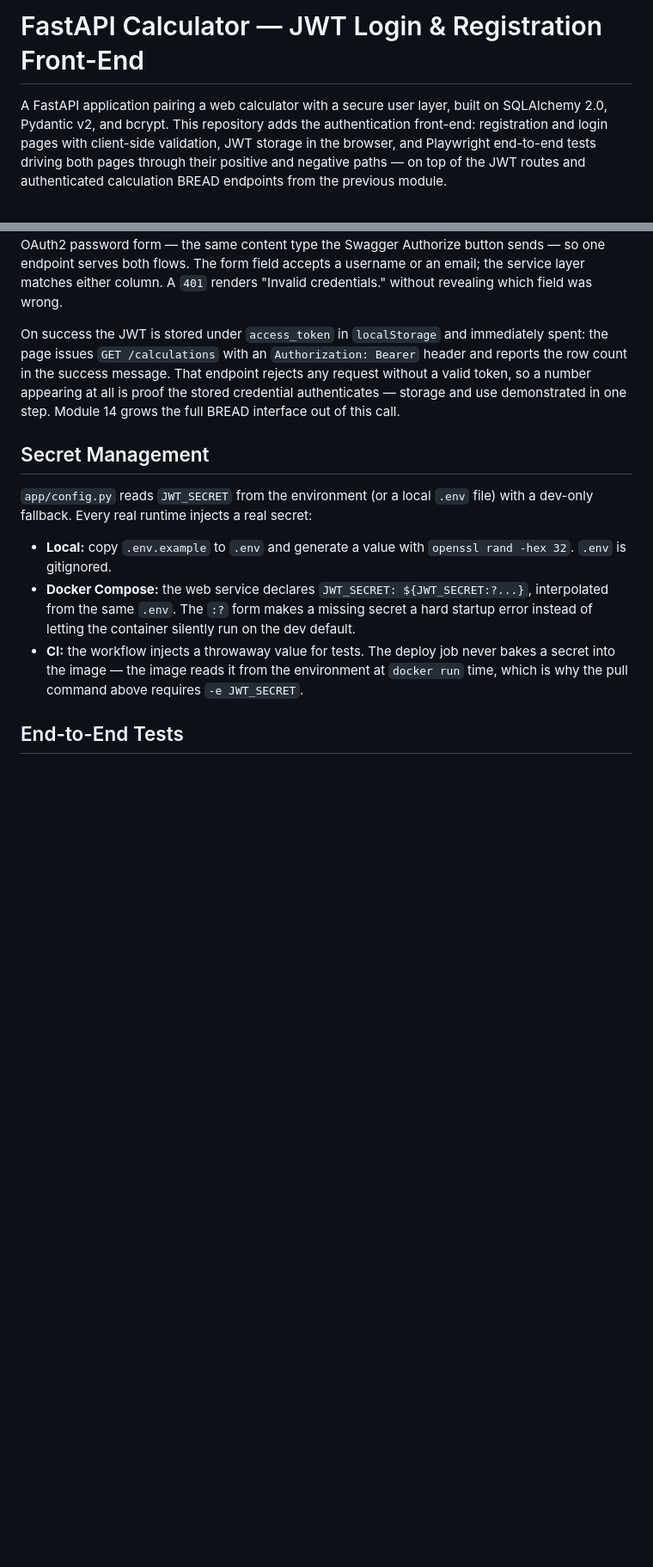
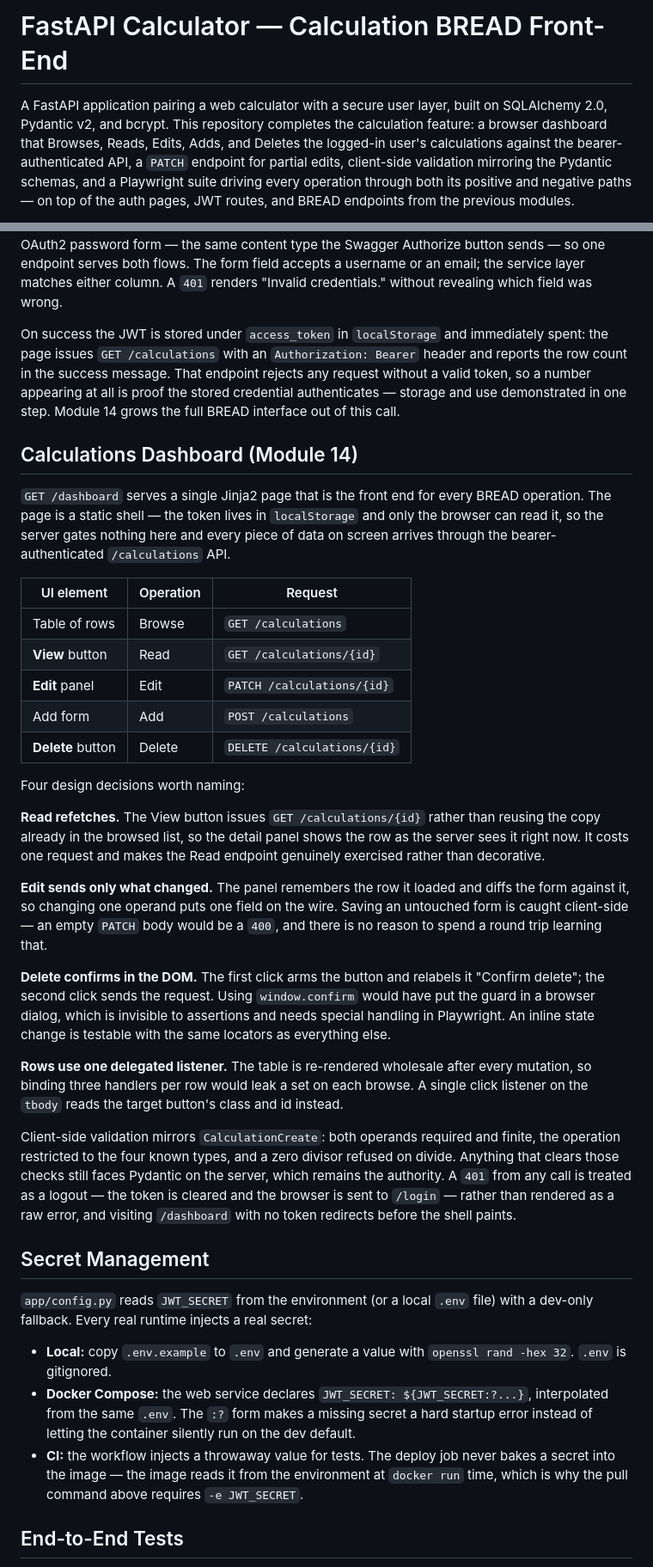
Before and after one commit to ZyrielZero/CalculatorFastAPI-BREAD, a Markdown page: README.md, 2 parts joined by grey strips. Shown at 86% size. GitHub-like rendering; blank space fills up the shorter version.

Commit message:
Add docs: Module 14 README dashboard partial-edit and e2e sections

```diff
--- a/README.md
+++ b/README.md
@@ -1,10 +1,12 @@
-# FastAPI Calculator — JWT Login & Registration Front-End
+# FastAPI Calculator — Calculation BREAD Front-End
 
 A FastAPI application pairing a web calculator with a secure user layer,
-built on SQLAlchemy 2.0, Pydantic v2, and bcrypt. This repository adds
-the authentication front-end: registration and login pages with
-client-side validation, JWT storage in the browser, and Playwright
-end-to-end tests driving both pages through their positive and negative
-paths — on top of the JWT routes and authenticated calculation BREAD
-endpoints from the previous module.
+built on SQLAlchemy 2.0, Pydantic v2, and bcrypt. This repository
+completes the calculation feature: a browser dashboard that Browses,
+Reads, Edits, Adds, and Deletes the logged-in user's calculations
+against the bearer-authenticated API, a `PATCH` endpoint for partial
+edits, client-side validation mirroring the Pydantic schemas, and a
+Playwright suite driving every operation through both its positive and
+negative paths — on top of the auth pages, JWT routes, and BREAD
+endpoints from the previous modules.
 
@@ -140,6 +170,56 @@ number appearing at all is proof the stored credential authenticates —
 storage and use demonstrated in one step. Module 14 grows the full BREAD
 interface out of this call.
 
+## Calculations Dashboard (Module 14)
+
+`GET /dashboard` serves a single Jinja2 page that is the front end for
+every BREAD operation. The page is a static shell — the token lives in
+`localStorage` and only the browser can read it, so the server gates
+nothing here and every piece of data on screen arrives through the
+bearer-authenticated `/calculations` API.
+
+| UI element         | Operation | Request                     |
+| ------------------ | --------- | --------------------------- |
+| Table of rows      | Browse    | `GET /calculations`         |
+| **View** button    | Read      | `GET /calculations/{id}`    |
+| **Edit** panel     | Edit      | `PATCH /calculations/{id}`  |
+| Add form           | Add       | `POST /calculations`        |
+| **Delete** button  | Delete    | `DELETE /calculations/{id}` |
+
+Four design decisions worth naming:
+
+**Read refetches.** The View button issues `GET /calculations/{id}`
+rather than reusing the copy already in the browsed list, so the detail
+panel shows the row as the server sees it right now. It costs one
+request and makes the Read endpoint genuinely exercised rather than
+decorative.
+
+**Edit sends only what changed.** The panel remembers the row it loaded
+and diffs the form against it, so changing one operand puts one field on
+the wire. Saving an untouched form is caught client-side — an empty
+`PATCH` body would be a `400`, and there is no reason to spend a round
+trip learning that.
+
+**Delete confirms in the DOM.** The first click arms the button and
+relabels it "Confirm delete"; the second click sends the request. Using
+`window.confirm` would have put the guard in a browser dialog, which is
+invisible to assertions and needs special handling in Playwright. An
+inline state change is testable with the same locators as everything
+else.
+
+**Rows use one delegated listener.** The table is re-rendered wholesale
+after every mutation, so binding three handlers per row would leak a set
+on each browse. A single click listener on the `tbody` reads the target
+button's class and id instead.
+
+Client-side validation mirrors `CalculationCreate`: both operands
+required and finite, the operation restricted to the four known types,
+and a zero divisor refused on divide. Anything that clears those checks
+still faces Pydantic on the server, which remains the authority. A `401`
+from any call is treated as a logout — the token is cleared and the
+browser is sent to `/login` — rather than rendered as a raw error, and
+visiting `/dashboard` with no token redirects before the shell paints.
+
 ## Secret Management
 
 `app/config.py` reads `JWT_SECRET` from the environment (or a local
```
Also changed, not shown: other parts of README.md (+76 -11 lines).
